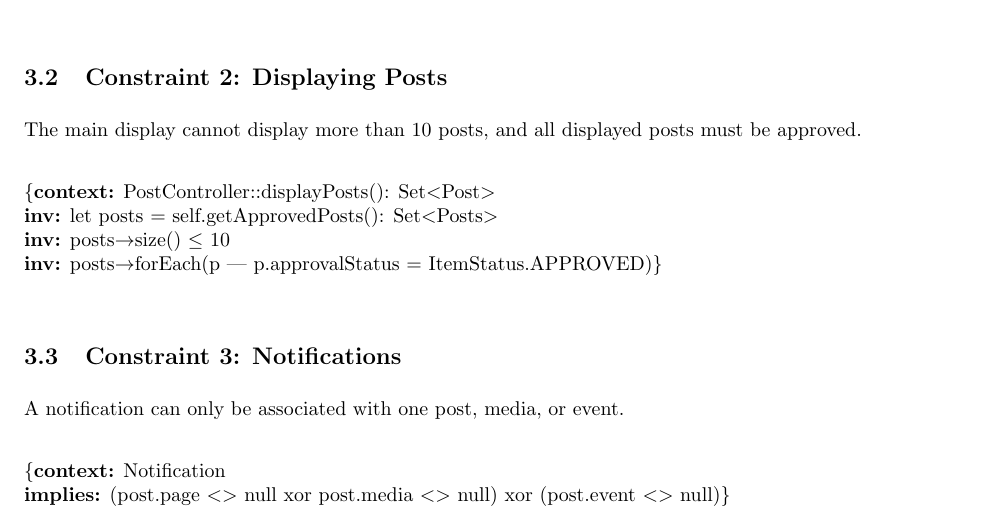
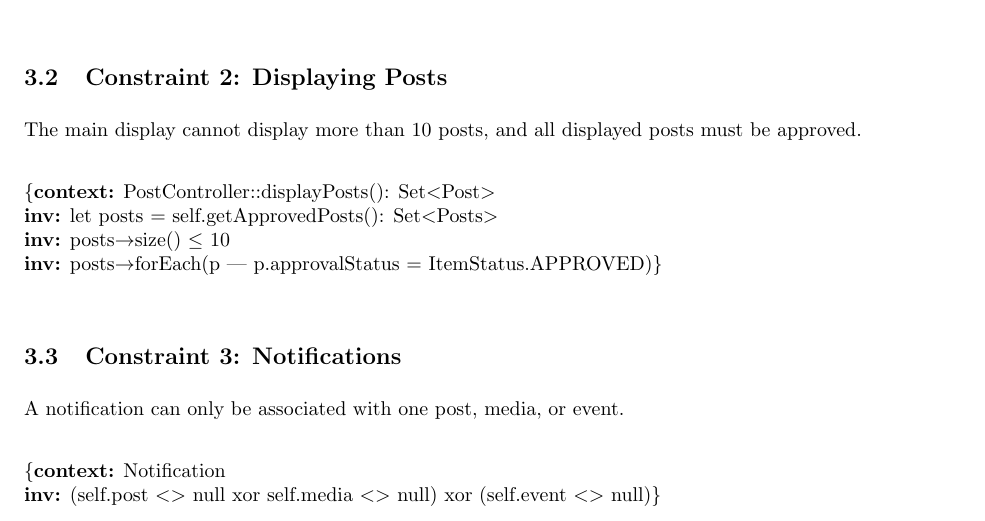
Before and after one commit to tkm3d1a/cs5324_s24_class_project, a LaTeX problem sheet (project_artifacts/iteration_2/Assignment_07_02/Assignment7_2.tex): part of page 3 of 4, cut so that both start at the same text. Compiled offline with pdfLaTeX.

Commit message:
remove extraneous files, update latest pdf and tex

```diff
--- a/project_artifacts/iteration_2/Assignment_07_02/Assignment7_2.tex
+++ b/project_artifacts/iteration_2/Assignment_07_02/Assignment7_2.tex
@@ -70,7 +70,7 @@ The main display cannot display more than 10 posts, and all displayed posts must
 A notification can only be associated with one post, media, or event. \\
 
 \{\textbf{context:} Notification \\
-\textbf{implies:} (post.page $<$$>$ null xor post.media $<$$>$ null) xor (post.event $<$$>$ null)\}  \\
+\textbf{inv:} (self.post $<$$>$ null xor self.media $<$$>$ null) xor (self.event $<$$>$ null)\}  \\
 
 \section{Reference: Class Diagram}
 
```
Also changed, not shown: project_artifacts/iteration_2/Assignment_07_02/Assignment7_2.pdf, 7 other files.
